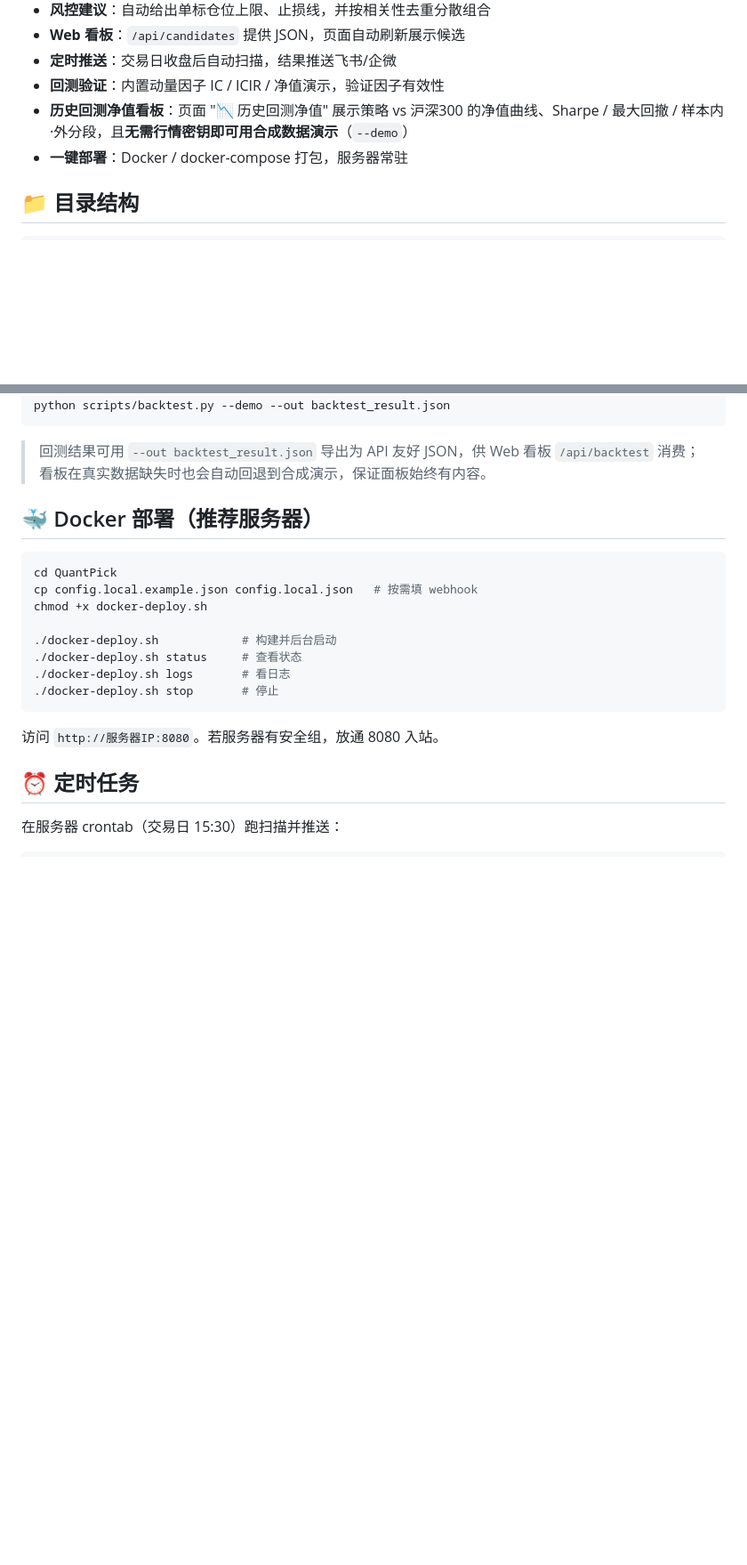
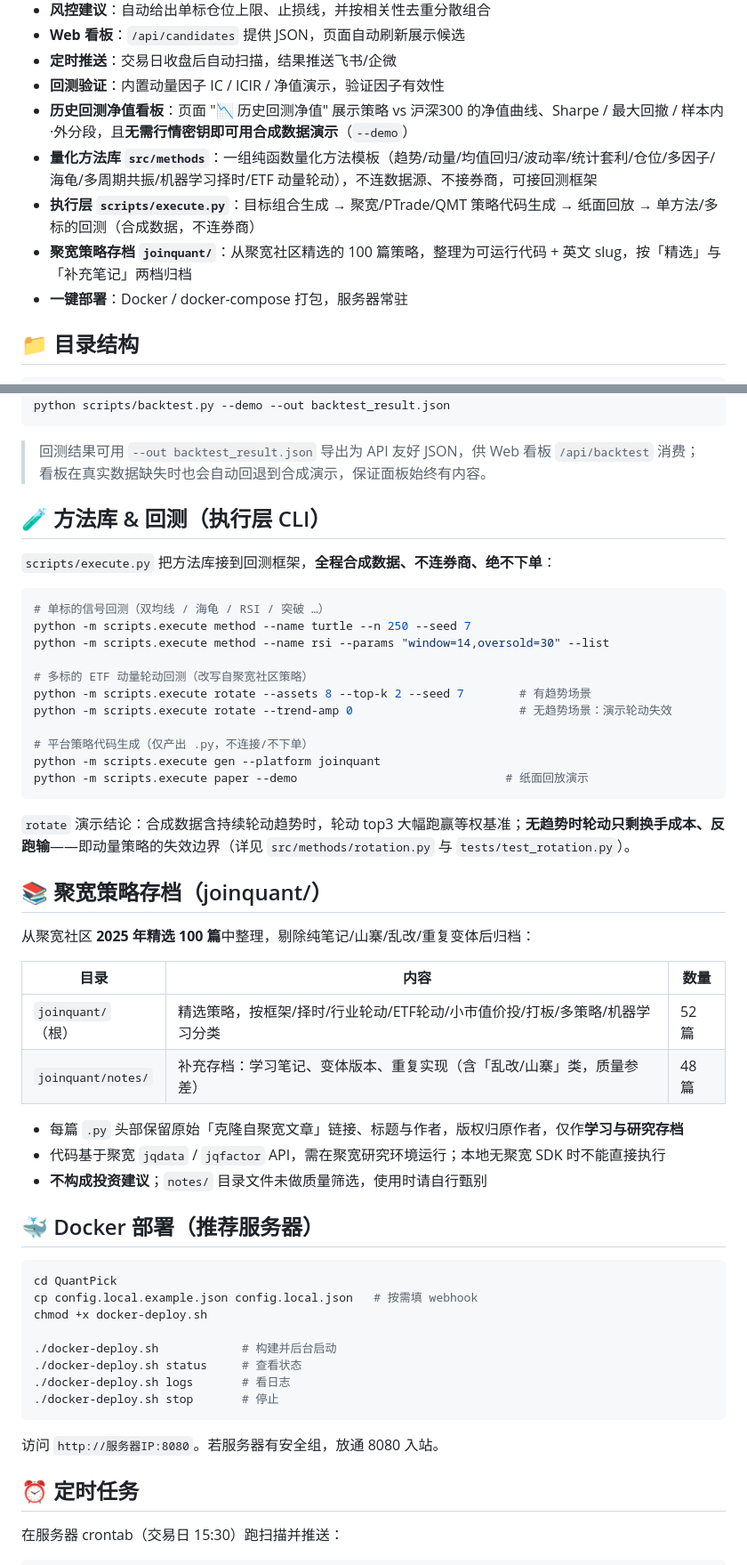
Before and after one commit to runsenliu12/QuantPick, a Markdown page: README.md, 2 parts joined by grey strips. Shown at 89% size. Drawn GitHub-style; blank space fills up the shorter version.

````diff
--- a/README.md
+++ b/README.md
@@ -32,6 +32,9 @@ QuantPick 是一个聚焦 A 股、同时覆盖**股票与场内 ETF** 的量化
 - **定时推送**：交易日收盘后自动扫描，结果推送飞书/企微
 - **回测验证**：内置动量因子 IC / ICIR / 净值演示，验证因子有效性
 - **历史回测净值看板**：页面 "📉 历史回测净值" 展示策略 vs 沪深300 的净值曲线、Sharpe / 最大回撤 / 样本内·外分段，且**无需行情密钥即可用合成数据演示**（`--demo`）
+- **量化方法库 `src/methods`**：一组纯函数量化方法模板（趋势/动量/均值回归/波动率/统计套利/仓位/多因子/海龟/多周期共振/机器学习择时/ETF 动量轮动），不连数据源、不接券商，可接回测框架
+- **执行层 `scripts/execute.py`**：目标组合生成 → 聚宽/PTrade/QMT 策略代码生成 → 纸面回放 → 单方法/多标的回测（合成数据，不连券商）
+- **聚宽策略存档 `joinquant/`**：从聚宽社区精选的 100 篇策略，整理为可运行代码 + 英文 slug，按「精选」与「补充笔记」两档归档
 - **一键部署**：Docker / docker-compose 打包，服务器常驻
 
 ## 📁 目录结构
@@ -83,6 +112,39 @@ python scripts/backtest.py --demo --out backtest_result.json
 ```
 
 > 回测结果可用 `--out backtest_result.json` 导出为 API 友好 JSON，供 Web 看板 `/api/backtest` 消费；看板在真实数据缺失时也会自动回退到合成演示，保证面板始终有内容。
+
+## 🧪 方法库 & 回测（执行层 CLI）
+
+`scripts/execute.py` 把方法库接到回测框架，**全程合成数据、不连券商、绝不下单**：
+
+```bash
+# 单标的信号回测（双均线 / 海龟 / RSI / 突破 …）
+python -m scripts.execute method --name turtle --n 250 --seed 7
+python -m scripts.execute method --name rsi --params "window=14,oversold=30" --list
+
+# 多标的 ETF 动量轮动回测（改写自聚宽社区策略）
+python -m scripts.execute rotate --assets 8 --top-k 2 --seed 7        # 有趋势场景
+python -m scripts.execute rotate --trend-amp 0                        # 无趋势场景：演示轮动失效
+
+# 平台策略代码生成（仅产出 .py，不连接/不下单）
+python -m scripts.execute gen --platform joinquant
+python -m scripts.execute paper --demo                              # 纸面回放演示
+```
+
+`rotate` 演示结论：合成数据含持续轮动趋势时，轮动 top3 大幅跑赢等权基准；**无趋势时轮动只剩换手成本、反跑输**——即动量策略的失效边界（详见 `src/methods/rotation.py` 与 `tests/test_rotation.py`）。
+
+## 📚 聚宽策略存档（joinquant/）
+
+从聚宽社区 **2025 年精选 100 篇**中整理，剔除纯笔记/山寨/乱改/重复变体后归档：
+
+| 目录 | 内容 | 数量 |
+|------|------|------|
+| `joinquant/`（根） | 精选策略，按框架/择时/行业轮动/ETF轮动/小市值价投/打板/多策略/机器学习分类 | 52 篇 |
+| `joinquant/notes/` | 补充存档：学习笔记、变体版本、重复实现（含「乱改/山寨」类，质量参差） | 48 篇 |
+
+- 每篇 `.py` 头部保留原始「克隆自聚宽文章」链接、标题与作者，版权归原作者，仅作**学习与研究存档**
+- 代码基于聚宽 `jqdata` / `jqfactor` API，需在聚宽研究环境运行；本地无聚宽 SDK 时不能直接执行
+- **不构成投资建议**；`notes/` 目录文件未做质量筛选，使用时请自行甄别
 
 ## 🐳 Docker 部署（推荐服务器）
 
````
Also changed, not shown: other parts of README.md (+32 -2 lines).
